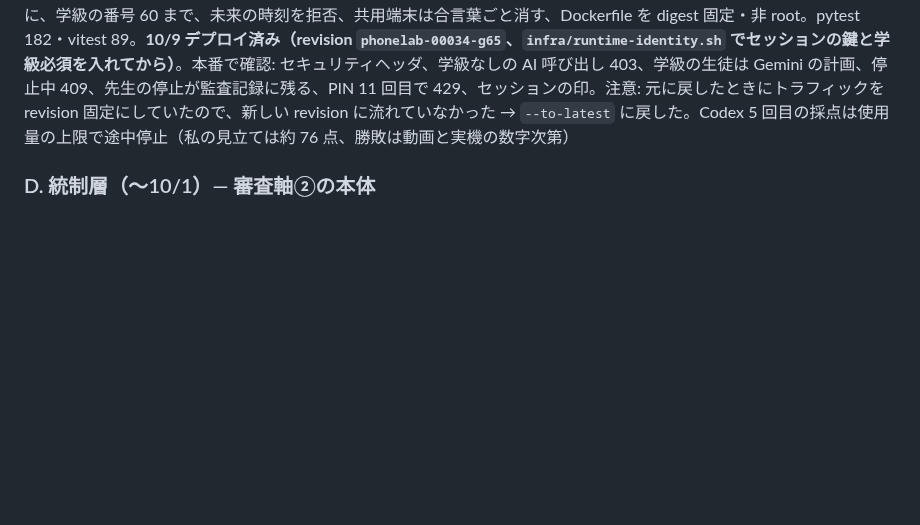
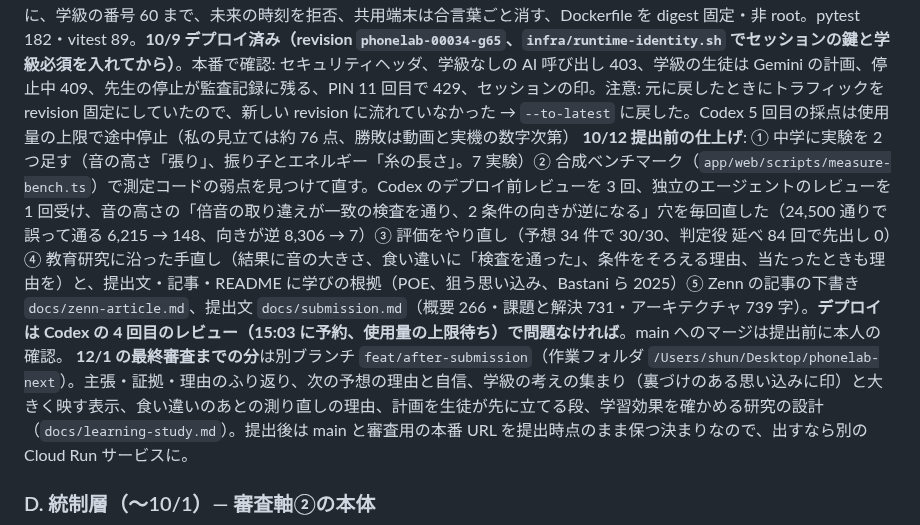
Before and after one commit to nvidia9875/phonelab, a Markdown page: flow.md, the part around the change. Drawn GitHub-style; blank space fills up the shorter version.

Commit message:
docs(flow): 10/12 の提出前の仕上げと、12/1 までの別ブランチを記録
Co-Authored-By: Claude Opus 5.5 (1M context) <noreply@anthropic.com>

```diff
--- a/flow.md
+++ b/flow.md
@@ -329,6 +329,8 @@ flowchart LR
 **10/2 UX の通し操作（子ども・先生・家の人になりきり）**を受けて直したもの（revision `phonelab-00030`、`docs/reviews/2026-10-02-ux-walkthrough.md`）。
 **10/2 Codex 採点 4 回目: 69.4（+4.0）**（`docs/reviews/2026-10-02-codex-score-4.md`）。Codex の使用量が上限近いので、**残った指摘を Codex なしで直した**（revision `phonelab-00031-9pb` にデプロイ。本番で再計画の助言が条件を守る・見立ての「何の何人」・段つきトレースと測定の行が教員画面に届くことを、使い捨ての学級 QA-1002 で確認して削除）: ① 再計画の助言が実験の条件を変えていた（「放す高さを低く」「さっきより弱く」）→ Replanner に変えてはいけない条件を渡し、統制層が見つけたら理由を返して作り直し。保留の定型文も条件を変えない言い方に ② 通信できないときの次の一手も「食い違い・理由なし → ふり返り」 ③ 見立ての人数を「音の高さで保留 2 人」と何の人数かまで埋め、別のテーマの名前に別の数を付けた行は落とす ④ トレースを段の名前（計画・再計画・次の一手・会話）つきで最大 24 件、測定ごとの 2 つの値・落ちた検査・生データのハッシュを先生の画面へ ⑤ 費用を ふだん・混雑・厳密な上限 の 3 段に（Gemini 約 41・84・166 円、Cloud Run 等込み 約 58・113・208 円。Cloud Run の単価は**提出前に価格表で要確認**）⑥ 評価: 再計画の助言の有効性 8/8（条件を守った 8/8）、判定役の失敗を別に数える、注入は全件・次の一手は問いと理由の両方を判定、実行ごとに残して揺れを表に（3 回: 問い返し 11→13→13/13、判定役の漏えい 1/59→0/77→0/78）⑦ README・アイデアシート・図・絵コンテを最新の数字に ⑧ 学級の発行・PIN の再発行・削除 `app/scripts/create_class.py` と `docs/onboarding.md`。pytest 160・vitest 88。**次: Codex の使用量が戻ったら 5 回目の採点**
 **10/9 セキュリティとガバナンスの強化**（本人の「ここら辺 Codex にもレビューさせて強くしていって」）。Codex のセキュリティレビュー `docs/reviews/2026-10-09-codex-security.md`（15/35、重い順に 15 件）を受けて直した: ① 実行用 SA を専用の最小権限に（Editor をやめる、`infra/runtime-identity.sh`、revision 00032 で本番切り替え済み。付けた直後は権限の反映待ちで 403 になり、00031 に一度戻してから切り替えた）、デモの PIN とセッションの署名鍵を Secret Manager へ ② 本番は学級の生徒だけが AI を呼べる（`PHONELAB_REQUIRE_CLASS=1`）、再計画・次の一手にも学級の許可 ③ Model Armor を fail-closed に（検査できない文はモデルに渡さない、PARTIAL/FAILURE も）、会話の履歴・考え・予想・前回の問い返しも検査 ④ 危ない動作の勧めを出口で止める（計画・再計画・次の一手は作り直し） ⑤ 生徒ごと 1 日の総枠、やり直し直前の停止確認、学級につながらない端末は測定に進ませない ⑥ セッションの印をサーバの秘密鍵で署名・期限の上限、PIN は scrypt、PIN の間違いを Firestore で接続元と学級全体で数える ⑦ 先生の操作の監査記録（教員画面に表示） ⑧ CSP などのヘッダ、番号の取得をトランザクションに、学級の番号 60 まで、未来の時刻を拒否、共用端末は合言葉ごと消す、Dockerfile を digest 固定・非 root。pytest 182・vitest 89。**10/9 デプロイ済み（revision `phonelab-00034-g65`、`infra/runtime-identity.sh` でセッションの鍵と学級必須を入れてから）**。本番で確認: セキュリティヘッダ、学級なしの AI 呼び出し 403、学級の生徒は Gemini の計画、停止中 409、先生の停止が監査記録に残る、PIN 11 回目で 429、セッションの印。注意: 元に戻したときにトラフィックを revision 固定にしていたので、新しい revision に流れていなかった → `--to-latest` に戻した。Codex 5 回目の採点は使用量の上限で途中停止（私の見立ては約 76 点、勝敗は動画と実機の数字次第）
+**10/12 提出前の仕上げ**: ① 中学に実験を 2 つ足す（音の高さ「張り」、振り子とエネルギー「糸の長さ」。7 実験）② 合成ベンチマーク（`app/web/scripts/measure-bench.ts`）で測定コードの弱点を見つけて直す。Codex のデプロイ前レビューを 3 回、独立のエージェントのレビューを 1 回受け、音の高さの「倍音の取り違えが一致の検査を通り、2 条件の向きが逆になる」穴を毎回直した（24,500 通りで誤って通る 6,215 → 148、向きが逆 8,306 → 7）③ 評価をやり直し（予想 34 件で 30/30、判定役 延べ 84 回で先出し 0）④ 教育研究に沿った手直し（結果に音の大きさ、食い違いに「検査を通った」、条件をそろえる理由、当たったときも理由を）と、提出文・記事・README に学びの根拠（POE、狙う思い込み、Bastani ら 2025）⑤ Zenn の記事の下書き `docs/zenn-article.md`、提出文 `docs/submission.md`（概要 266・課題と解決 731・アーキテクチャ 739 字）。**デプロイは Codex の 4 回目のレビュー（15:03 に予約、使用量の上限待ち）で問題なければ**。main へのマージは提出前に本人の確認。
+**12/1 の最終審査までの分**は別ブランチ `feat/after-submission`（作業フォルダ `/Users/shun/Desktop/phonelab-next`）。主張・証拠・理由のふり返り、次の予想の理由と自信、学級の考えの集まり（裏づけのある思い込みに印）と大きく映す表示、食い違いのあとの測り直しの理由、計画を生徒が先に立てる段、学習効果を確かめる研究の設計（`docs/learning-study.md`）。提出後は main と審査用の本番 URL を提出時点のまま保つ決まりなので、出すなら別の Cloud Run サービスに。
 
 ### D. 統制層（〜10/1）— 審査軸②の本体
 
```
